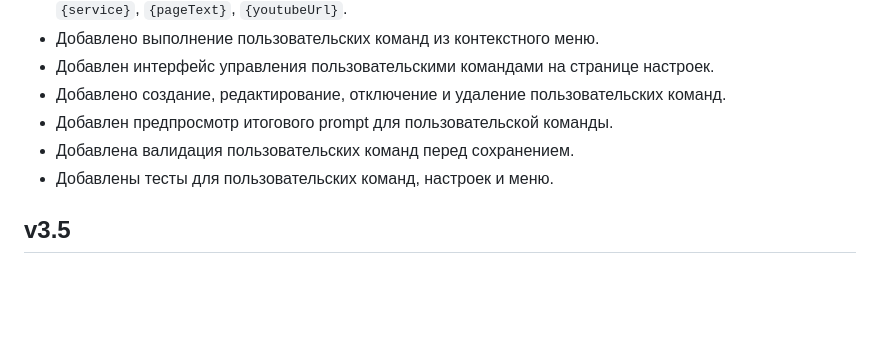
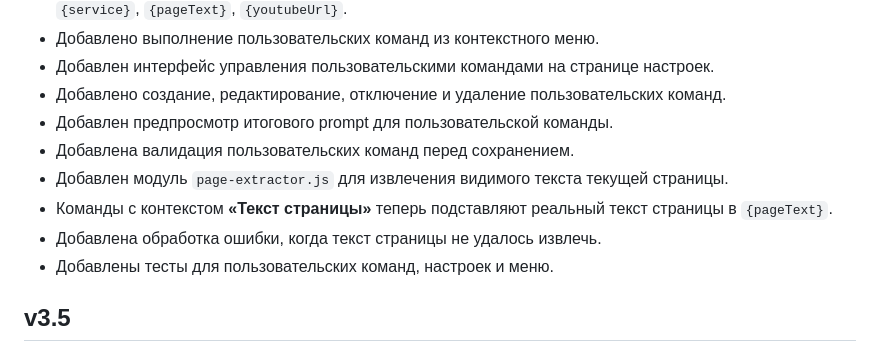
Before and after one commit to perejaslav/send-to-ai-extension, a Markdown page: CHANGELOG.md, the part around the change. Rendered like a GitHub page; blank space fills up the shorter version.

Commit message:
Document page text extraction

```diff
--- a/CHANGELOG.md
+++ b/CHANGELOG.md
@@ -21,6 +21,9 @@
 - Добавлено создание, редактирование, отключение и удаление пользовательских команд.
 - Добавлен предпросмотр итогового prompt для пользовательской команды.
 - Добавлена валидация пользовательских команд перед сохранением.
+- Добавлен модуль `page-extractor.js` для извлечения видимого текста текущей страницы.
+- Команды с контекстом **«Текст страницы»** теперь подставляют реальный текст страницы в `{pageText}`.
+- Добавлена обработка ошибки, когда текст страницы не удалось извлечь.
 - Добавлены тесты для пользовательских команд, настроек и меню.
 
 ## v3.5
```
